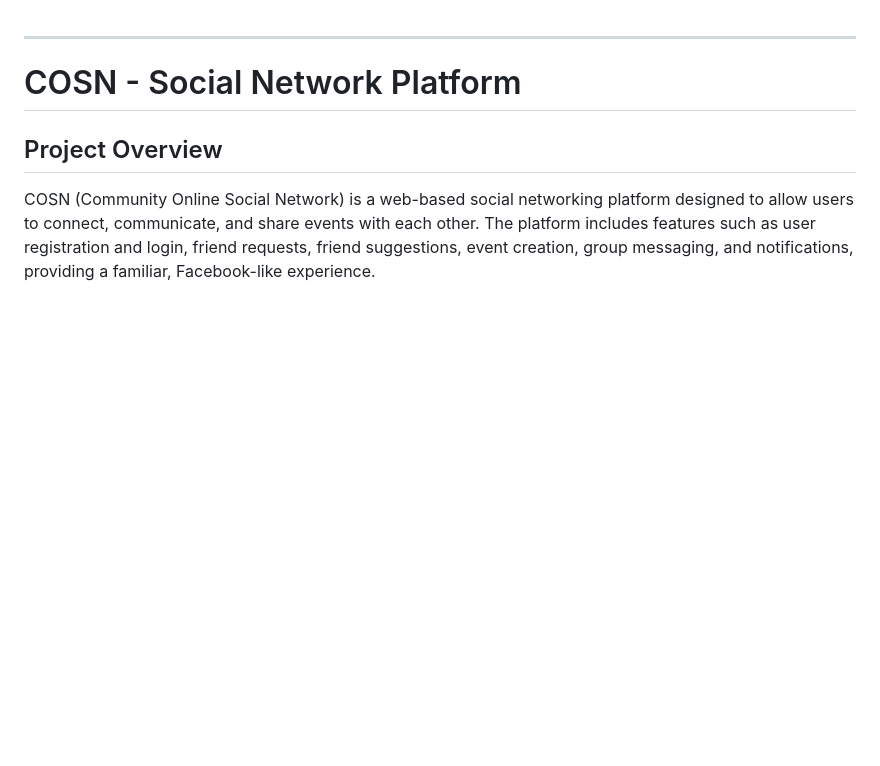
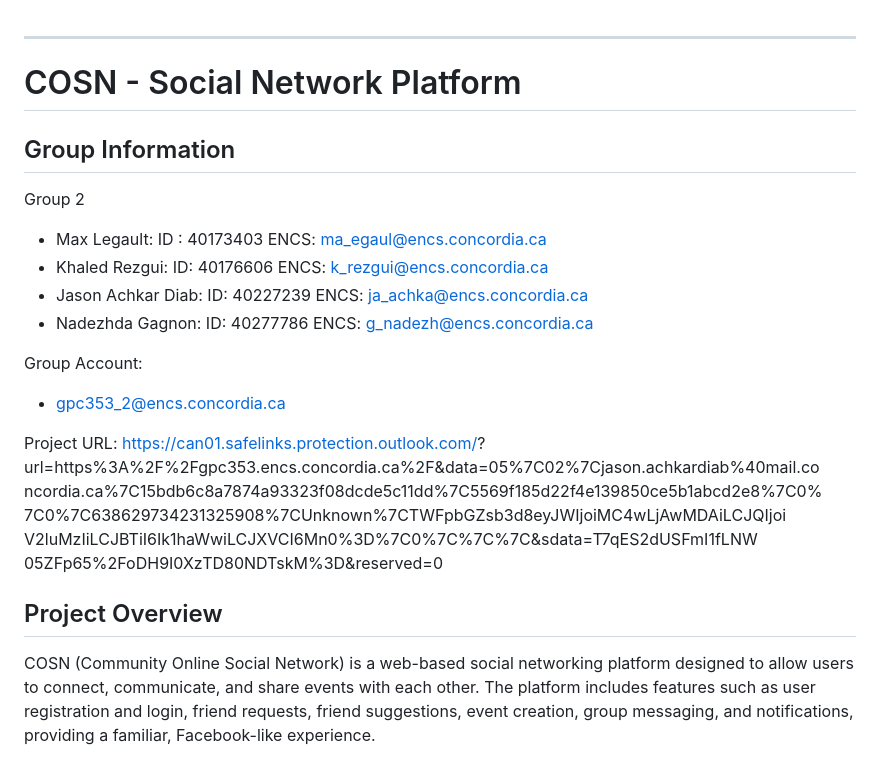
Before and after one commit to jasonachkar/COSN, a Markdown page: README.md, the part around the change. Drawn GitHub-style; blank space fills up the shorter version.

```diff
--- a/README.md
+++ b/README.md
@@ -1,6 +1,34 @@
 ---
 
 # COSN - Social Network Platform
+
+## Group Information
+
+Group 2
+
+- Max Legault:
+ID : 40173403
+ENCS: ma_egaul@encs.concordia.ca
+- Khaled Rezgui:
+ID: 40176606
+ENCS: k_rezgui@encs.concordia.ca
+- Jason Achkar Diab:
+ID: 40227239
+ENCS: ja_achka@encs.concordia.ca
+- Nadezhda Gagnon:
+ID: 40277786
+ENCS: g_nadezh@encs.concordia.ca
+
+Group Account:
+- gpc353_2@encs.concordia.ca
+
+Project URL:
+https://can01.safelinks.protection.outlook.com/?
+ url=https%3A%2F%2Fgpc353.encs.concordia.ca%2F&data=05%7C02%7Cjason.achkardiab%40mail.co
+ ncordia.ca%7C15bdb6c8a7874a93323f08dcde5c11dd%7C5569f185d22f4e139850ce5b1abcd2e8%7C0%
+ 7C0%7C638629734231325908%7CUnknown%7CTWFpbGZsb3d8eyJWIjoiMC4wLjAwMDAiLCJQIjoi
+ V2luMzIiLCJBTiI6Ik1haWwiLCJXVCI6Mn0%3D%7C0%7C%7C%7C&sdata=T7qES2dUSFmI1fLNW
+ 05ZFp65%2FoDH9I0XzTD80NDTskM%3D&reserved=0
 
 ## Project Overview
 
```
